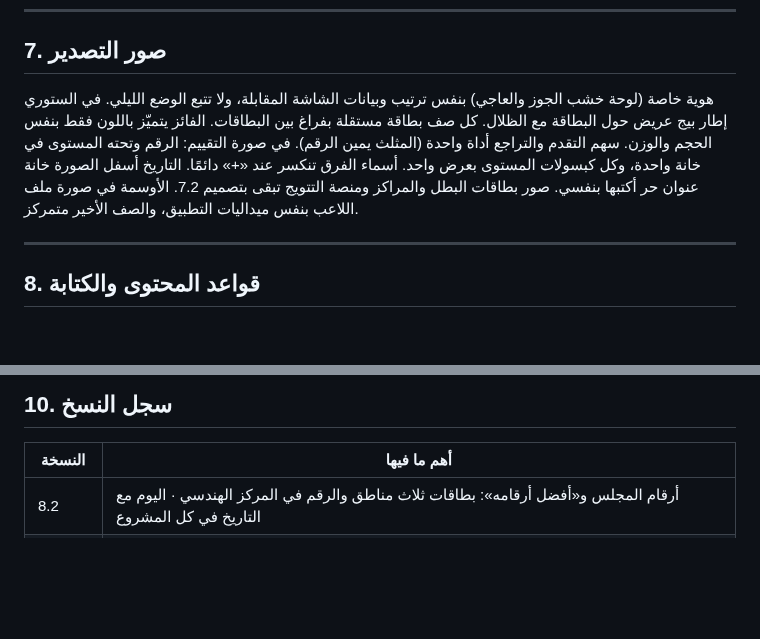
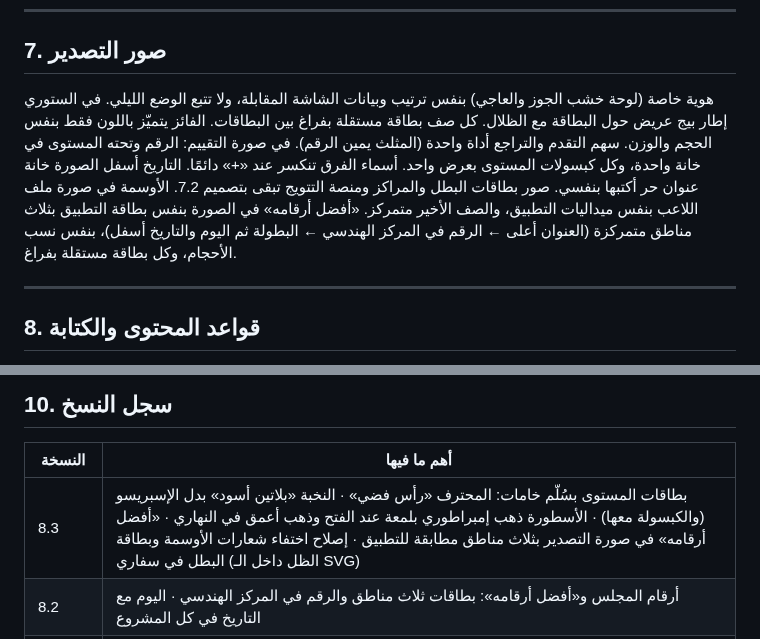
Before and after one commit to mdalhaser/carrom-dashboard, a Markdown page: CLAUDE.md, 2 parts joined by grey strips. Drawn GitHub-style; blank space fills up the shorter version.

```diff
--- a/CLAUDE.md
+++ b/CLAUDE.md
@@ -393,7 +395,7 @@ Optimize for the best possible result, long-term maintainability, visual excelle
 
 ## 7. صور التصدير
 
-هوية خاصة (لوحة خشب الجوز والعاجي) بنفس ترتيب وبيانات الشاشة المقابلة، ولا تتبع الوضع الليلي. في الستوري إطار بيج عريض حول البطاقة مع الظلال. كل صف بطاقة مستقلة بفراغ بين البطاقات. الفائز يتميّز باللون فقط بنفس الحجم والوزن. سهم التقدم والتراجع أداة واحدة (المثلث يمين الرقم). في صورة التقييم: الرقم وتحته المستوى في خانة واحدة، وكل كبسولات المستوى بعرض واحد. أسماء الفرق تنكسر عند «+» دائمًا. التاريخ أسفل الصورة خانة عنوان حر أكتبها بنفسي. صور بطاقات البطل والمراكز ومنصة التتويج تبقى بتصميم 7.2. الأوسمة في صورة ملف اللاعب بنفس ميداليات التطبيق، والصف الأخير متمركز.
+هوية خاصة (لوحة خشب الجوز والعاجي) بنفس ترتيب وبيانات الشاشة المقابلة، ولا تتبع الوضع الليلي. في الستوري إطار بيج عريض حول البطاقة مع الظلال. كل صف بطاقة مستقلة بفراغ بين البطاقات. الفائز يتميّز باللون فقط بنفس الحجم والوزن. سهم التقدم والتراجع أداة واحدة (المثلث يمين الرقم). في صورة التقييم: الرقم وتحته المستوى في خانة واحدة، وكل كبسولات المستوى بعرض واحد. أسماء الفرق تنكسر عند «+» دائمًا. التاريخ أسفل الصورة خانة عنوان حر أكتبها بنفسي. صور بطاقات البطل والمراكز ومنصة التتويج تبقى بتصميم 7.2. الأوسمة في صورة ملف اللاعب بنفس ميداليات التطبيق، والصف الأخير متمركز. «أفضل أرقامه» في الصورة بنفس بطاقة التطبيق بثلاث مناطق متمركزة (العنوان أعلى ← الرقم في المركز الهندسي ← البطولة ثم اليوم والتاريخ أسفل)، بنفس نسب الأحجام، وكل بطاقة مستقلة بفراغ.
 
 ---
 
@@ -437,6 +439,7 @@ Optimize for the best possible result, long-term maintainability, visual excelle
 
 | النسخة | أهم ما فيها |
 |---|---|
+| 8.3 | بطاقات المستوى بسُلّم خامات: المحترف «رأس فضي» · النخبة «بلاتين أسود» بدل الإسبريسو (والكبسولة معها) · الأسطورة ذهب إمبراطوري بلمعة عند الفتح وذهب أعمق في النهاري · «أفضل أرقامه» في صورة التصدير بثلاث مناطق مطابقة للتطبيق · إصلاح اختفاء شعارات الأوسمة وبطاقة البطل في سفاري (الظل داخل الـ SVG) |
 | 8.2 | أرقام المجلس و«أفضل أرقامه»: بطاقات ثلاث مناطق والرقم في المركز الهندسي · اليوم مع التاريخ في كل المشروع |
 | 8.1 | نظام تصميم موحد: سلم خطوط وحواف ومسافات (28 حجم خط ← 10، 17 انحناء ← 8) · نظام الأزرار ومساحات لمس 44 · المنقط للمكان الفارغ فقط · «تم» ثانوي · شريط التقدم بمعلومة واحدة · لا نتيجة قبل الإدخال في نافذة النتيجة · تصحيح العدد والمعدود · «لوحة التحكم» بتبويبي «الصور والنشر» و«البيانات» · ملف اللاعب بعمودين على الكمبيوتر · ألوان المعنى · صفوف المسار الموحدة |
 | 8 | بطاقة البطل بذهب «البطل الذهبي» وعمقه، وشعارها نجمة منتصف اللوح و«الملكة» الحمراء · كأس مذهب مصقول على مينا داكنة للبطل الذهبي (بطاقته ووسامه وصوره) · إكليل غار حقيقي · ميداليات الأوسمة مسكوكة: نقش بارز مصمت بدل الأيقونات الخطية، أرقام مسكوكة، حافة محززة، حقل مطفأ، وضوء خافت خلف الميدالية · لمعة احترافية للبطاقة والأوسمة (transform وoverlay، مرة لكل بطل في الجلسة) · ميدالية الشعار 52 بكسل |
```
Also changed, not shown: other parts of CLAUDE.md (+6 -4 lines).
